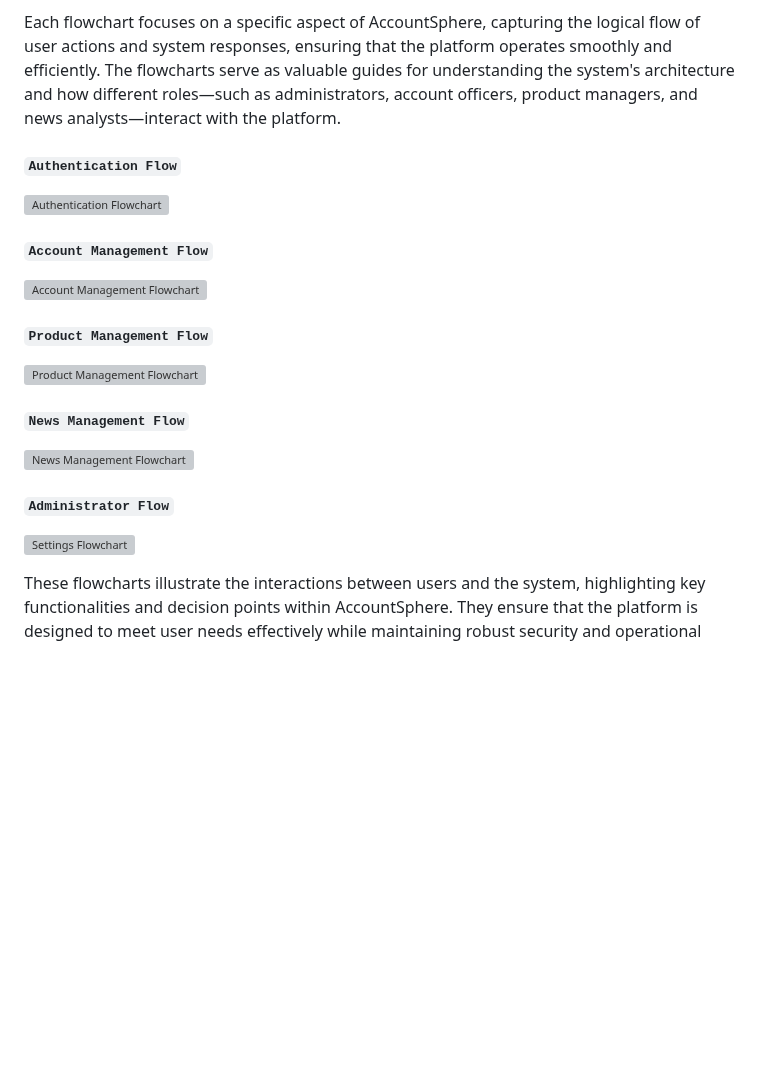
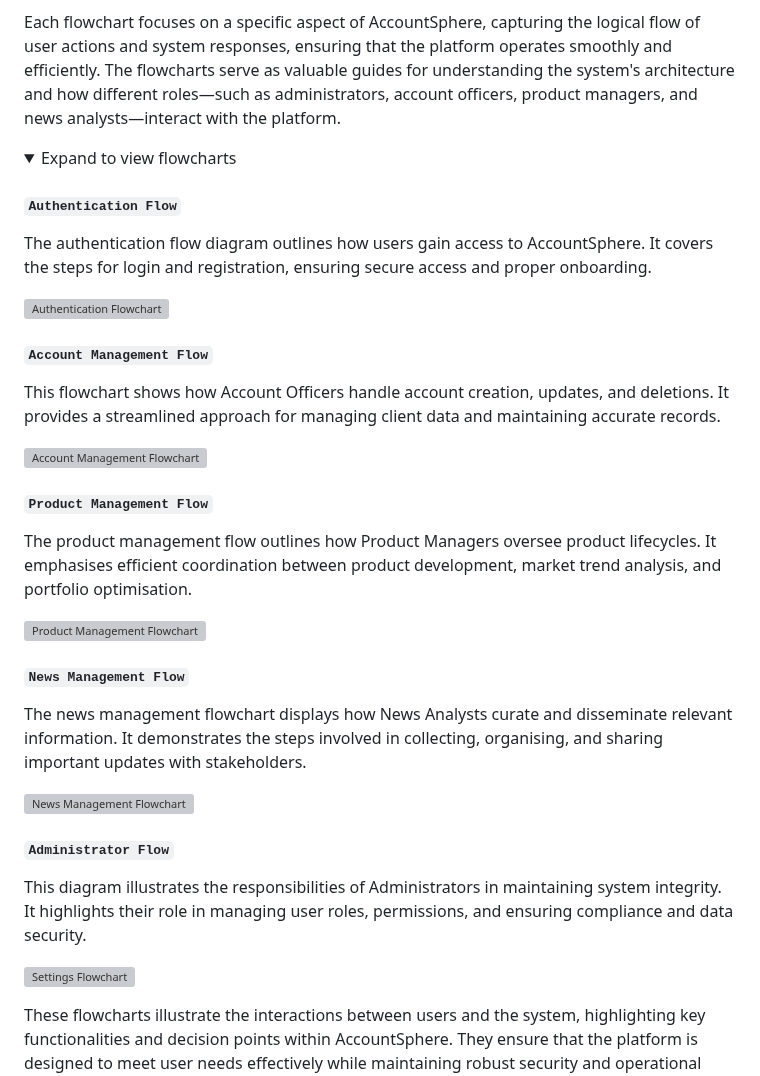
Before and after one commit to GOkwori/AccountSphere, a Markdown page: README.md, the part around one of its changes. Rendered like a GitHub page; folded sections open; blank space fills up the shorter version; grey boxes are pictures that could not be loaded.

```diff
--- a/README.md
+++ b/README.md
@@ -254,19 +286,38 @@ To visualise the user journey and functionality of AccountSphere, detailed flowc
 
 Each flowchart focuses on a specific aspect of AccountSphere, capturing the logical flow of user actions and system responses, ensuring that the platform operates smoothly and efficiently. The flowcharts serve as valuable guides for understanding the system's architecture and how different roles—such as administrators, account officers, product managers, and news analysts—interact with the platform.
 
+<details>
+  <summary>Expand to view flowcharts</summary>
+
 #### `Authentication Flow`
+
+The authentication flow diagram outlines how users gain access to AccountSphere. It covers the steps for login and registration, ensuring secure access and proper onboarding.
+
 ![Authentication Flowchart](./accountsphere/static/documentation/flow_chart/authentication.PNG)
 
 #### `Account Management Flow`
+
+This flowchart shows how Account Officers handle account creation, updates, and deletions. It provides a streamlined approach for managing client data and maintaining accurate records.
+
 ![Account Management Flowchart](./accountsphere/static/documentation/flow_chart/account_officer.PNG)
 
 #### `Product Management Flow`
+
+The product management flow outlines how Product Managers oversee product lifecycles. It emphasises efficient coordination between product development, market trend analysis, and portfolio optimisation.
+
 ![Product Management Flowchart](./accountsphere/static/documentation/flow_chart/product_manager.PNG)
 
 #### `News Management Flow`
+
+The news management flowchart displays how News Analysts curate and disseminate relevant information. It demonstrates the steps involved in collecting, organising, and sharing important updates with stakeholders.
+
 ![News Management Flowchart](./accountsphere/static/documentation/flow_chart/news_analyst.PNG)
 
 #### `Administrator Flow`
+
+This diagram illustrates the responsibilities of Administrators in maintaining system integrity. It highlights their role in managing user roles, permissions, and ensuring compliance and data security.
+
 ![Settings Flowchart](./accountsphere/static/documentation/flow_chart/admin.PNG)
 
+
 These flowcharts illustrate the interactions between users and the system, highlighting key functionalities and decision points within AccountSphere. They ensure that the platform is designed to meet user needs effectively while maintaining robust security and operational efficiency.
```
Also changed, not shown: other parts of README.md (+36 -2 lines).
